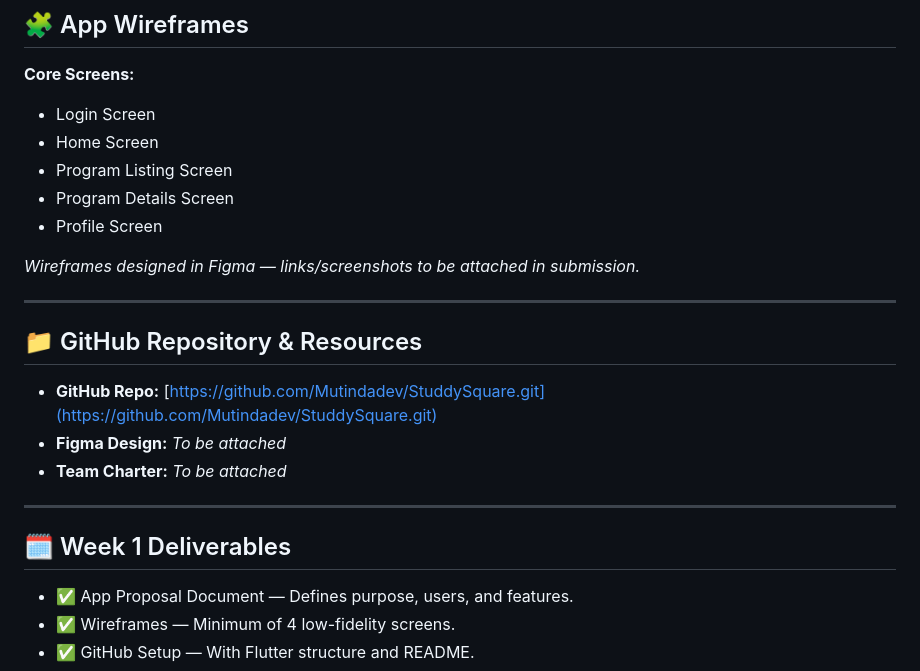
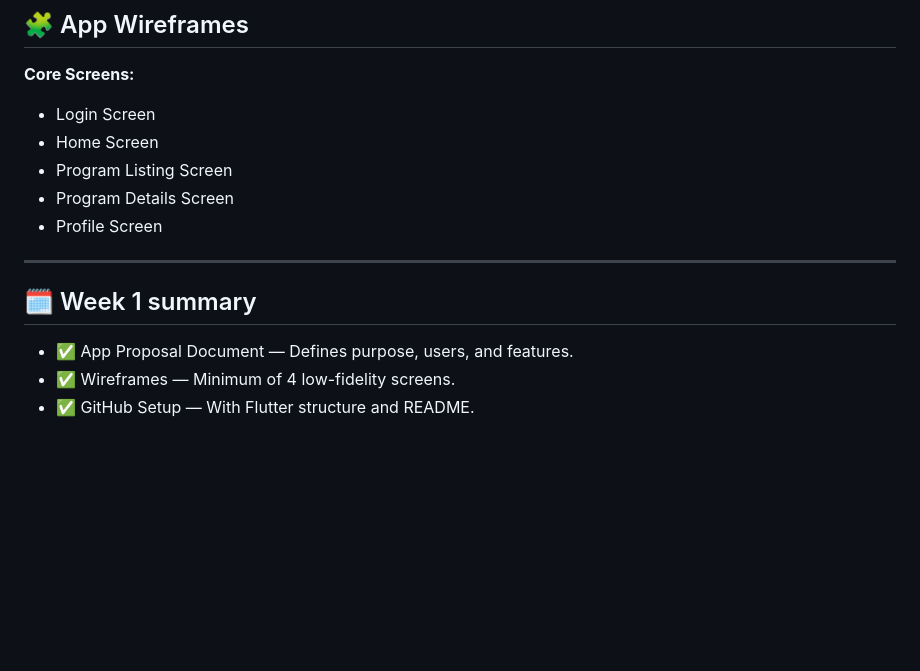
Before and after one commit to Mutindadev/StuddySquare, a Markdown page: README.md, the part around the change printed below. Rendered like a GitHub page; blank space fills up the shorter version.

```diff
--- a/README.md
+++ b/README.md
@@ -438,19 +434,9 @@ StudySquare/
 - Program Details Screen
 - Profile Screen
 
-*Wireframes designed in Figma — links/screenshots to be attached in submission.*
-
 ---
 
-## 📁 GitHub Repository & Resources
-
-- **GitHub Repo:** [https://github.com/Mutindadev/StuddySquare.git](https://github.com/Mutindadev/StuddySquare.git)
-- **Figma Design:** *To be attached*
-- **Team Charter:** *To be attached*
-
----
-
-## 🗓️ Week 1 Deliverables
+## 🗓️ Week 1 summary
 
 - ✅ App Proposal Document — Defines purpose, users, and features.
 - ✅ Wireframes — Minimum of 4 low-fidelity screens.
```
Also changed, not shown: other parts of README.md (+6 -10 lines).
